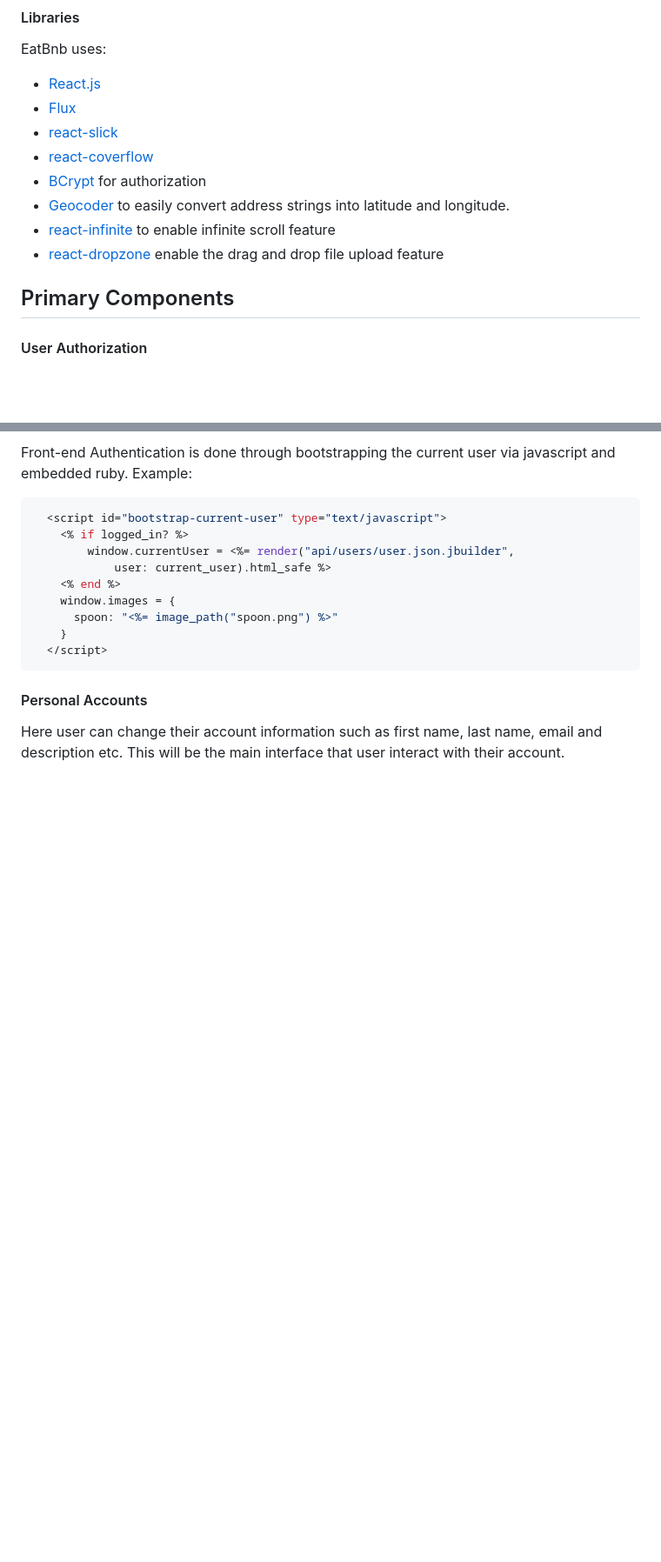
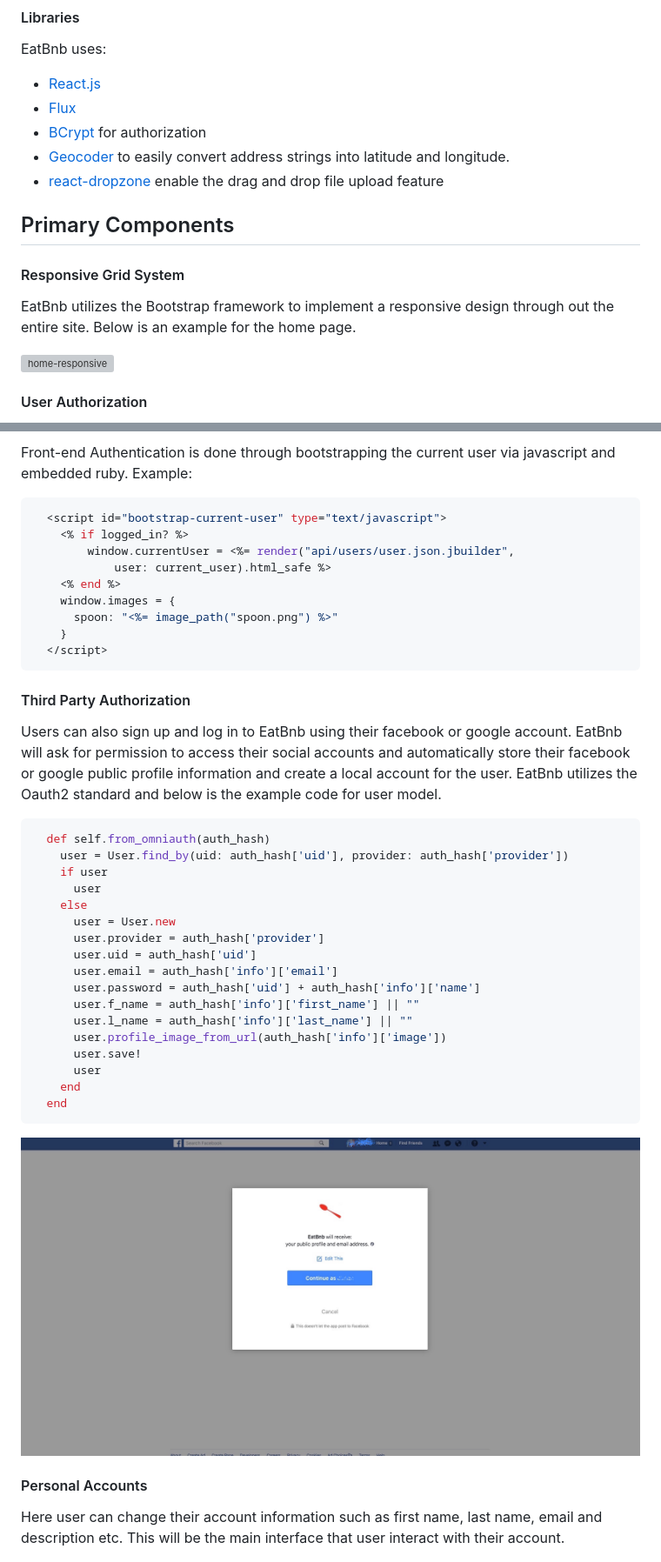
Before and after one commit to lijiahao008/EatBnb, a Markdown page: README.md, 2 parts joined by grey strips. Shown: that part at 87% size. GitHub-like rendering; pictures changed too: app/assets/images/facebook.jpg (added); blank space fills up the shorter version; grey boxes are pictures that could not be loaded.

Commit message:
upgraded readme

`````diff
--- a/README.md
+++ b/README.md
@@ -40,14 +42,16 @@ The front end is built in [React.js][React] and JavaScript and utilizes React's
 EatBnb uses:
 - [React.js][React]
 - [Flux][Flux]
-- [react-slick][React-slick]
-- [react-coverflow][react-coverflow]
 - [BCrypt](https://github.com/codahale/bcrypt-ruby) for authorization
 - [Geocoder](https://github.com/alexreisner/geocoder) to easily convert address strings into latitude and longitude.
-- [react-infinite][react-infinite] to enable infinite scroll feature
 - [react-dropzone](https://github.com/okonet/react-dropzone) enable the drag and drop file upload feature
 
 ## Primary Components
+
+#### Responsive Grid System
+EatBnb utilizes the Bootstrap framework to implement a responsive design through out the entire site. Below is an example for the home page.
+
+![home-responsive]
 
 #### User Authorization
 Backend uses BCrypt for password hashing. Passwords are not saved to the database, only password hashes are. When users log in, a random session-token is created and will be used for verifying the current user later.
@@ -69,6 +73,30 @@ Front-end Authentication is done through bootstrapping the current user via java
   </script>
 ````
 
+#### Third Party Authorization
+Users can also sign up and log in to EatBnb using their facebook or google account. EatBnb will ask for permission to access their social accounts and automatically store their facebook or google public profile information and create a local account for the user. EatBnb utilizes the Oauth2 standard and below is the example code for user model.
+
+````ruby
+  def self.from_omniauth(auth_hash)
+    user = User.find_by(uid: auth_hash['uid'], provider: auth_hash['provider'])
+    if user
+      user
+    else
+      user = User.new
+      user.provider = auth_hash['provider']
+      user.uid = auth_hash['uid']
+      user.email = auth_hash['info']['email']
+      user.password = auth_hash['uid'] + auth_hash['info']['name']
+      user.f_name = auth_hash['info']['first_name'] || ""
+      user.l_name = auth_hash['info']['last_name'] || ""
+      user.profile_image_from_url(auth_hash['info']['image'])
+      user.save!
+      user
+    end
+  end
+````
+
+![facebook]
 
 #### Personal Accounts
 Here user can change their account information such as first name, last name, email and description etc. This will be the main interface that user interact with their account.
`````
Also changed, not shown: other parts of README.md (+10 -2 lines), app/assets/images/messages.jpg (added), 1 other file.
